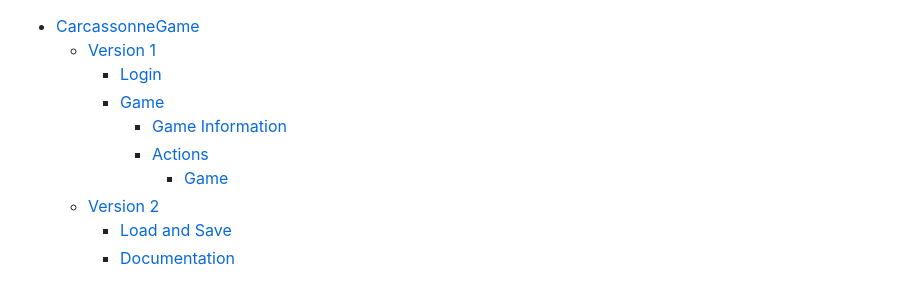
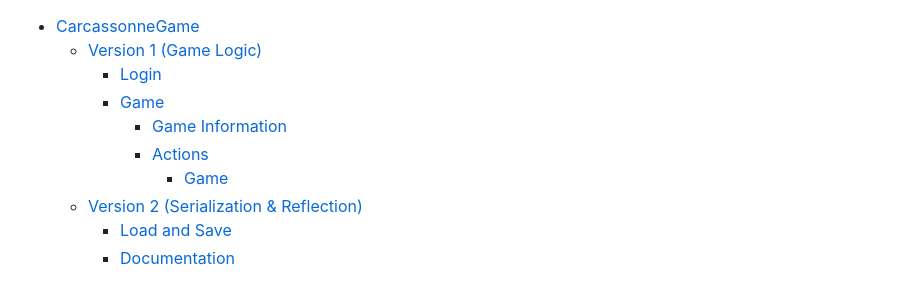
Before and after one commit to MrCharlesSG/CarcassonneGame, a Markdown page: README.md, the part around the change. Drawn GitHub-style.

```diff
--- a/README.md
+++ b/README.md
@@ -1,11 +1,11 @@
 - [CarcassonneGame](#carcassonnegame)
-  - [Version 1](#version-1)
+  - [Version 1 (Game Logic)](#version-1-(game-logic))
     - [Login](#login)
     - [Game](#game)
       - [Game Information](#game-information)
       - [Actions](#actions)
         - [Game](#game-1)
-  - [Version 2](#version-2)
+  - [Version 2 (Serialization & Reflection)](#version-2-(serialization-&-reflection))
     - [Load and Save](#load-and-save)
     - [Documentation](#documentation)
 
```
